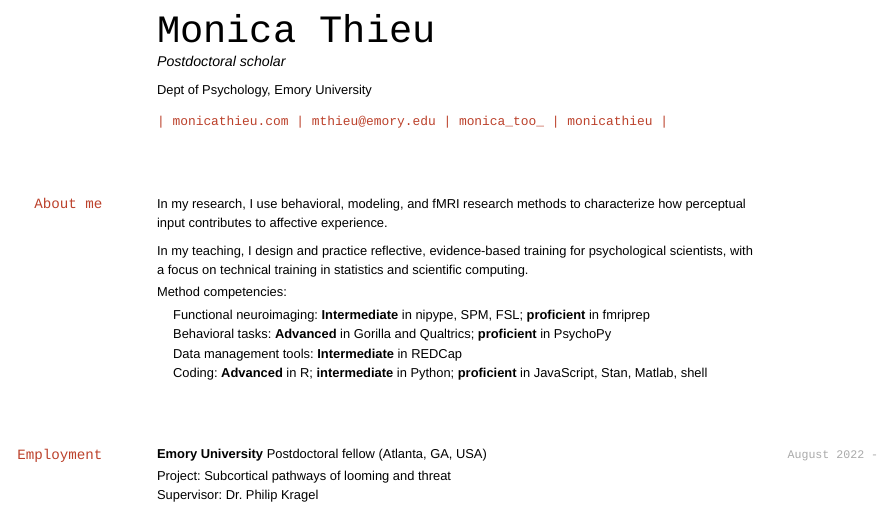
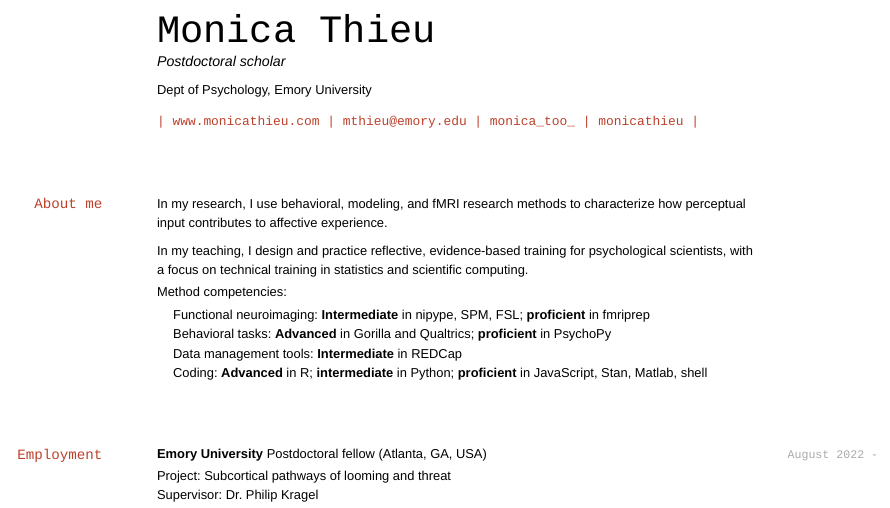
Before and after one commit to monicathieu/personal-website-blogdown, an R Markdown document (cv/index.Rmd): the page in a window 1100 px wide, from its top. The pictures show the output file cv/index.html that the author committed with the source, opened offline.

Commit message:
Deploying to gh-pages from @ monicathieu/monicathieu.github.io@d5161ab1af1a977a78e1be605b6e09b2fc0af24a 🚀

```diff
--- a/cv/index.Rmd
+++ b/cv/index.Rmd
@@ -4,7 +4,7 @@ name: Monica
 surname: Thieu
 position: "Postdoctoral scholar"
 address: "Dept of Psychology, Emory University"
-www: monicathieu.com
+www: www.monicathieu.com
 email: "mthieu@emory.edu"
 twitter: monica_too_
 github: monicathieu
```
Also changed, not shown: cv/index.html.
